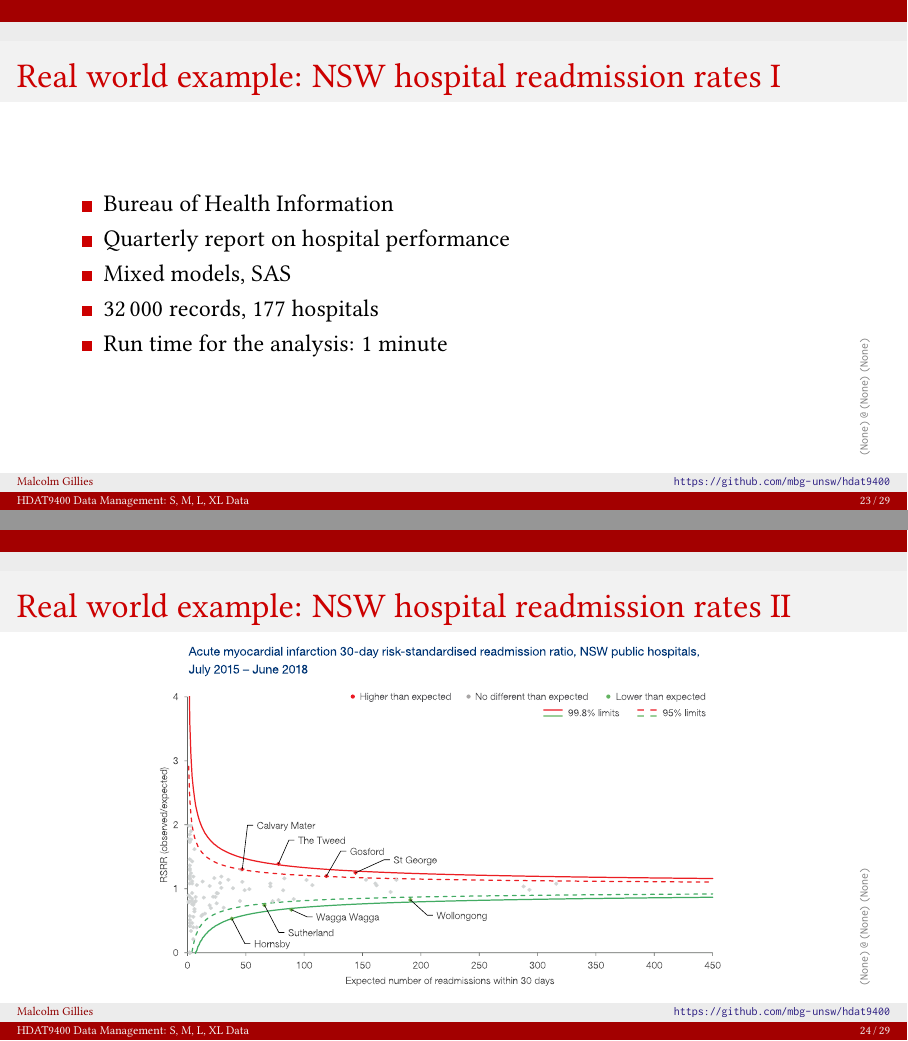
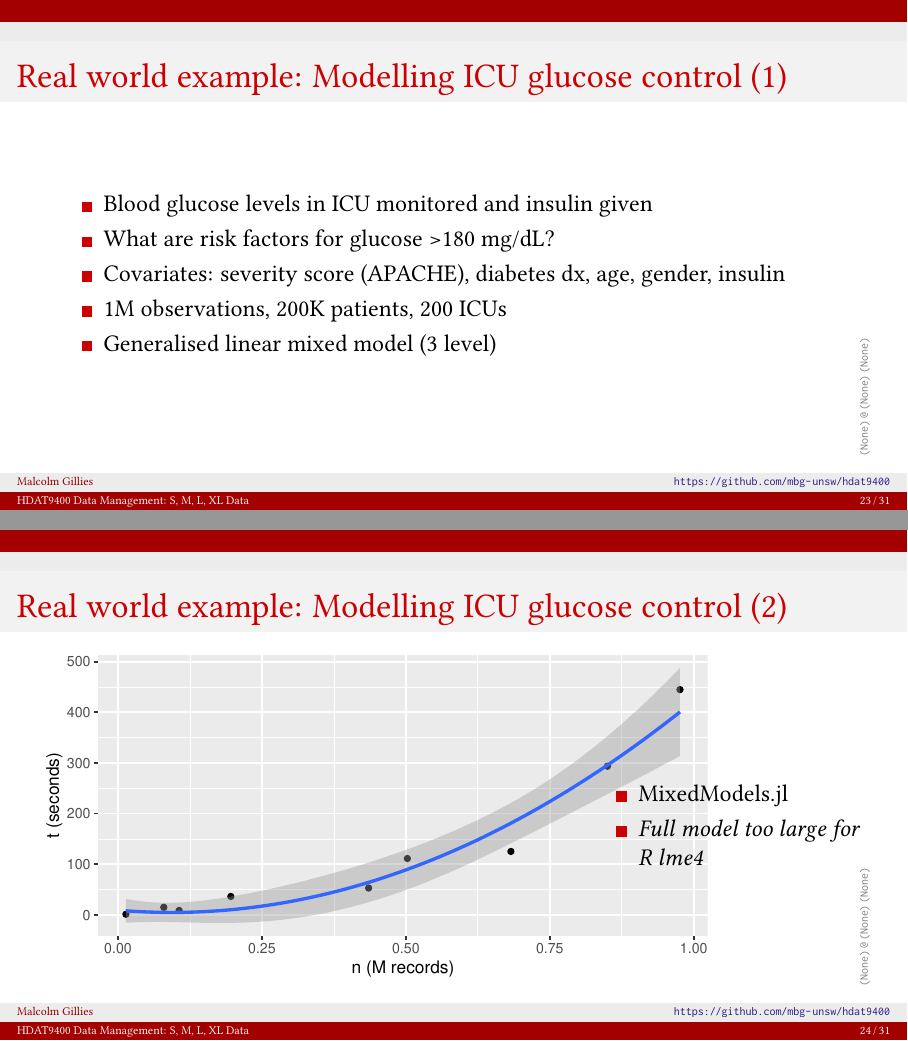
Before and after one commit to mbg-unsw/hdat9400, LaTeX slides (hdat9400-smlxldata-20211019.tex): pages 23 and 24 of 29 before the commit and pages 23 and 24 of 31 after it, joined at a grey line. Compiled offline with pdfLaTeX.

Commit message:
Added Oisin ICU glucose example

```diff
--- a/hdat9400-smlxldata-20211019.tex
+++ b/hdat9400-smlxldata-20211019.tex
@@ -268,7 +268,33 @@ run;
 \end{frame}
 }
 
-\begin{frame}{Real world example: NSW hospital readmission rates I}
+\begin{frame}{Real world example: Modelling ICU glucose control (1)}
+    \begin{itemize}
+	\item Blood glucose levels in ICU monitored and insulin given
+	\item What are risk factors for glucose >180 mg/dL?
+	\item Covariates: severity score (APACHE), diabetes dx, age, gender, insulin
+	\item 1M observations, 200K patients, 200 ICUs
+	\item Generalised linear mixed model (3 level)
+    \end{itemize}
+\end{frame}
+
+\begin{frame}{Real world example: Modelling ICU glucose control (2)}
+\begin{columns}
+    \begin{column}{0.65\textwidth}
+    \centering
+    \includegraphics[height=0.8\textheight]
+	    {ref/oisin.pdf}
+    \end{column}
+    \begin{column}{0.35\textwidth}
+	\begin{itemize}
+	    \item MixedModels.jl
+	    \item \emph{Full model too large for R lme4}
+	\end{itemize}
+    \end{column}
+\end{columns}
+\end{frame}
+
+\begin{frame}{Real world example: NSW hospital readmission rates (1)}
     \begin{itemize}
 	\item Bureau of Health Information
 	\item Quarterly report on hospital performance
@@ -278,7 +304,7 @@ run;
     \end{itemize}
 \end{frame}
 
-\begin{frame}{Real world example: NSW hospital readmission rates II}
+\begin{frame}{Real world example: NSW hospital readmission rates (2)}
 % insert some output fromt the report e.g. caterpillar plot, funnel plot
 \centering
 \includegraphics[height=0.8\textheight]
```
